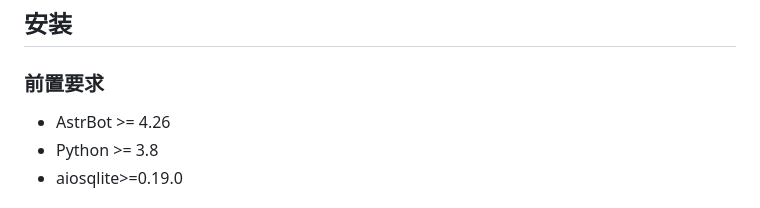
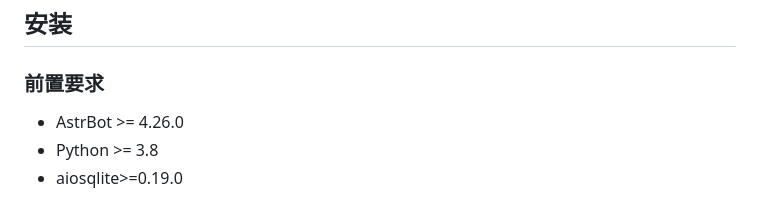
Before and after one commit to HamLJYH/astrbot_plugin_signin, a Markdown page: README.md, the part around the change. Rendered like a GitHub page.

Commit message:
更新 README.md

```diff
--- a/README.md
+++ b/README.md
@@ -23,7 +23,7 @@
 
 ### 前置要求
 
-- AstrBot >= 4.26
+- AstrBot >= 4.26.0
 - Python >= 3.8
 - aiosqlite>=0.19.0
 
```
